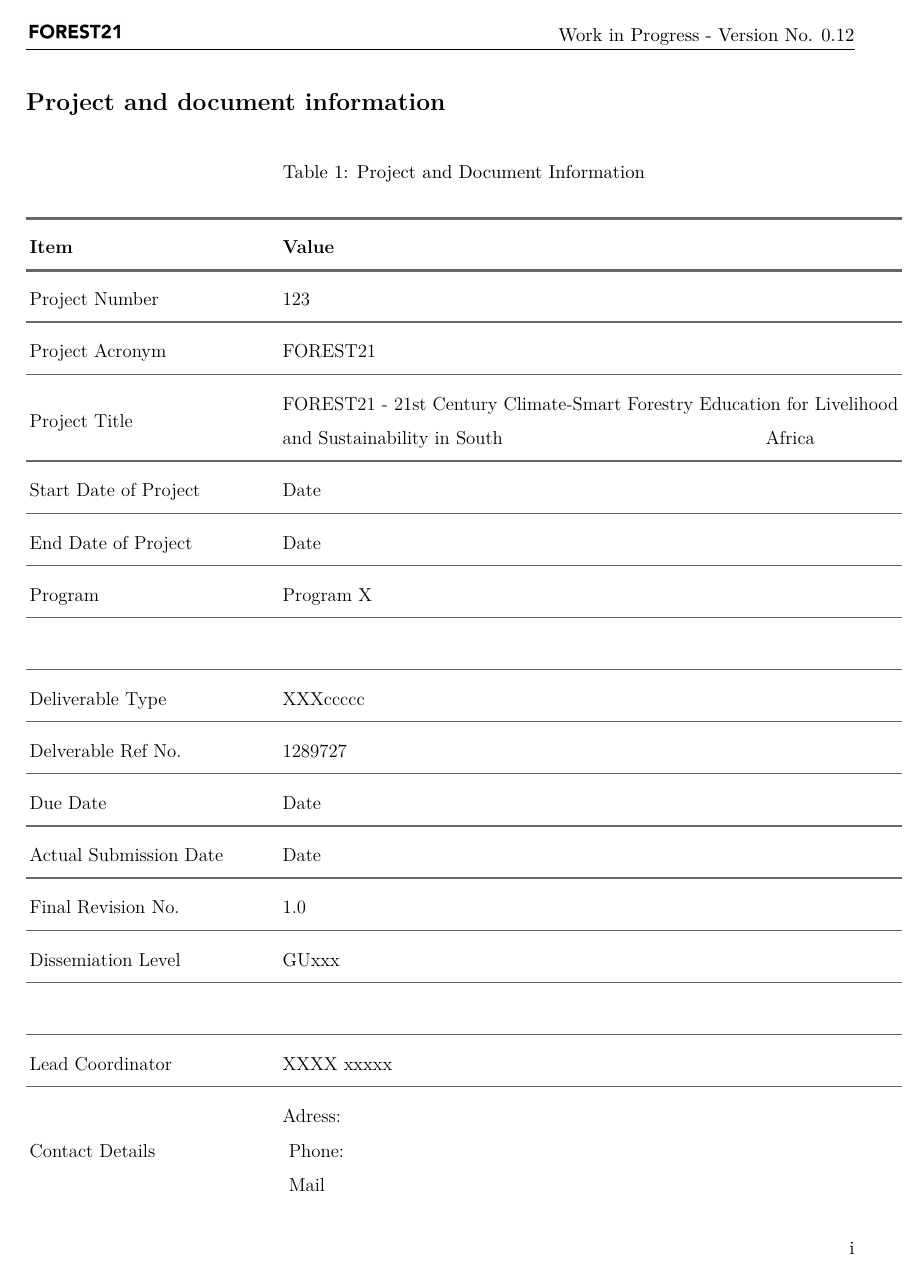
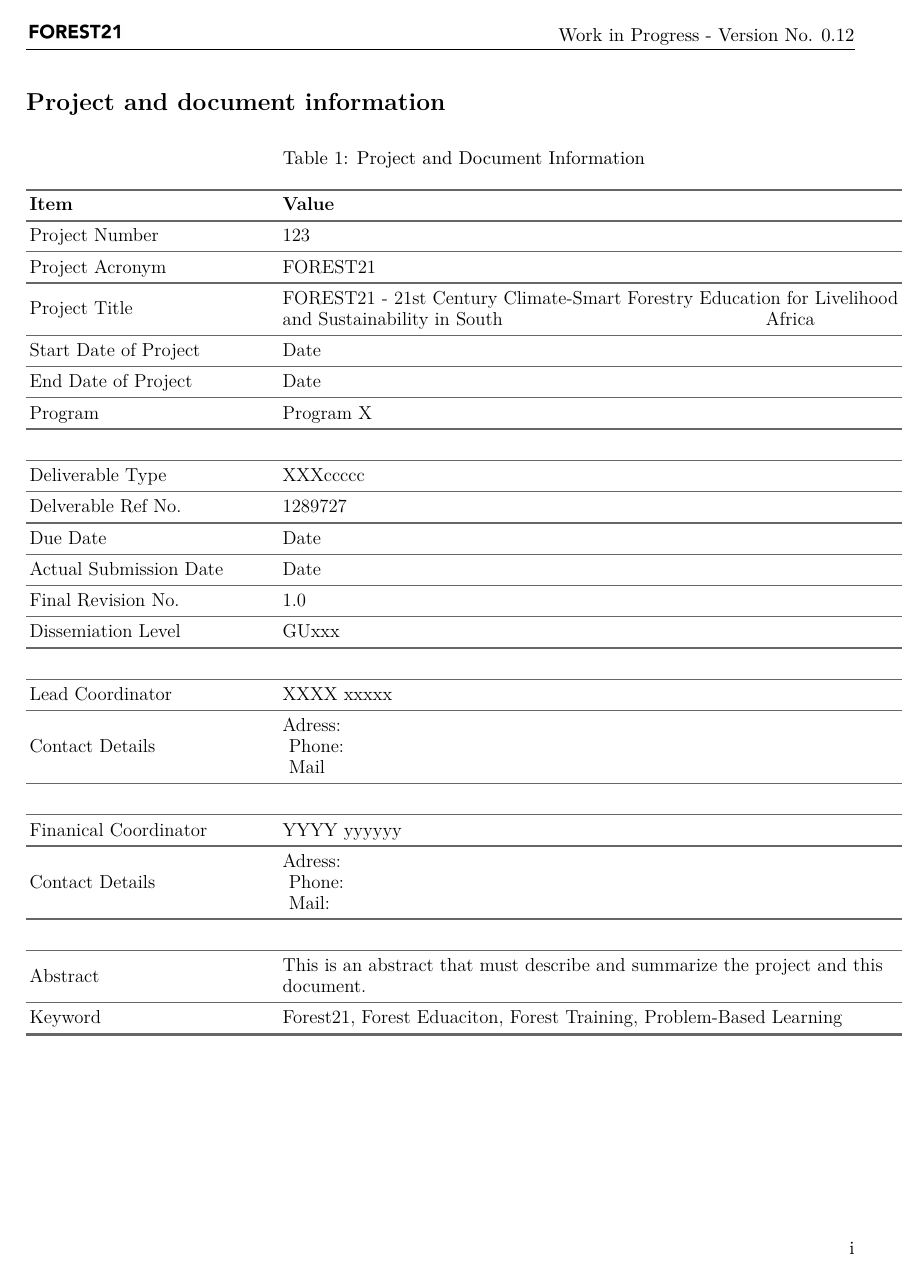
Before and after one commit to nilskvilvang/Forest_21_QP2, an R Markdown document (QP2_Front_Page.Rmd): page 2 of 18 before the commit and page 2 of 17 after it. Rendered offline with R 4.5, knitr and Pandoc, then LaTeX, with nearby package versions.

Commit message:
version 0.12 modified table 1 to fit on one page using LaTex

````diff
--- a/QP2_Front_Page.Rmd
+++ b/QP2_Front_Page.Rmd
@@ -94,6 +94,8 @@ The users use the information at their sole risk and liability.
 
 # Project and document information {-}
 
+\renewcommand{\baselinestretch}{0.9}\normalsize
+
 ```{r PDI, echo = FALSE}
 library(flextable)
 library(magrittr)
@@ -157,6 +159,8 @@ preamble %>%
   set_caption("Project and Document Information")
 
 ```
+
+\renewcommand{\baselinestretch}{1.0}\normalsize
 
 \clearpage
 
````
Also changed, not shown: QP2_Front_Page.pdf, QP2_Front_Page.tex, 2 other files.
